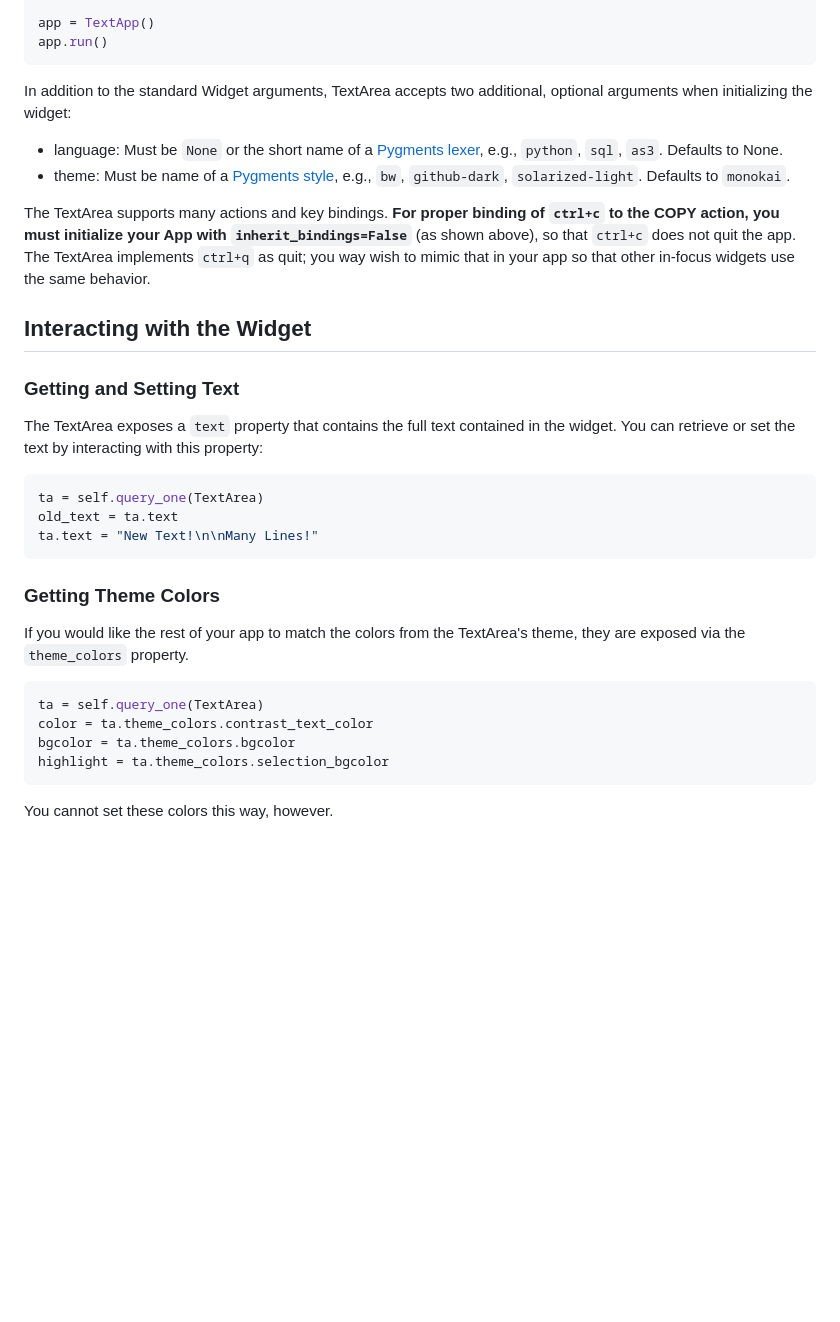
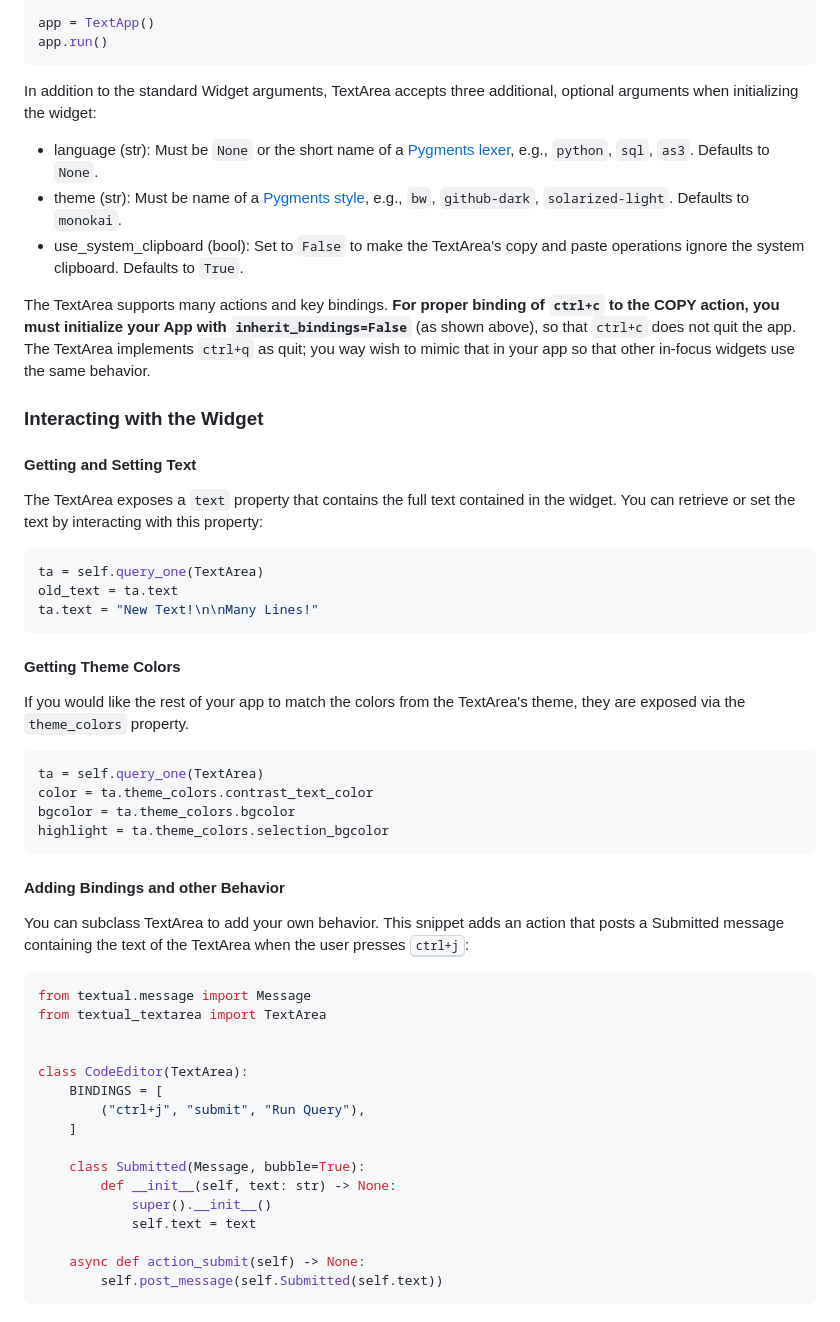
Before and after one commit to tconbeer/textual-textarea, a Markdown page: README.md, the part around one of its changes. GitHub-like rendering; blank space fills up the shorter version.

````diff
--- a/README.md
+++ b/README.md
@@ -29,17 +42,18 @@ app = TextApp()
 app.run()
 ```
 
-In addition to the standard Widget arguments, TextArea accepts two additional, optional arguments when initializing the widget:
+In addition to the standard Widget arguments, TextArea accepts three additional, optional arguments when initializing the widget:
 
-- language: Must be `None` or the short name of a [Pygments lexer](https://pygments.org/docs/lexers/), e.g., `python`, `sql`, `as3`. Defaults to None.
-- theme: Must be name of a [Pygments style](https://pygments.org/styles/), e.g., `bw`, `github-dark`, `solarized-light`. Defaults to `monokai`.
+- language (str): Must be `None` or the short name of a [Pygments lexer](https://pygments.org/docs/lexers/), e.g., `python`, `sql`, `as3`. Defaults to `None`.
+- theme (str): Must be name of a [Pygments style](https://pygments.org/styles/), e.g., `bw`, `github-dark`, `solarized-light`. Defaults to `monokai`.
+- use_system_clipboard (bool): Set to `False` to make the TextArea's copy and paste operations ignore the system clipboard. Defaults to `True`.
 
 The TextArea supports many actions and key bindings. **For proper binding of `ctrl+c` to the COPY action,
 you must initialize your App with `inherit_bindings=False`** (as shown above), so that `ctrl+c` does not quit the app. The TextArea implements `ctrl+q` as quit; you way wish to mimic that in your app so that other in-focus widgets use the same behavior.
 
-## Interacting with the Widget
+### Interacting with the Widget
 
-### Getting and Setting Text
+#### Getting and Setting Text
 
 The TextArea exposes a `text` property that contains the full text contained in the widget. You can retrieve or set the text by interacting with this property:
 
@@ -49,7 +63,7 @@ old_text = ta.text
 ta.text = "New Text!\n\nMany Lines!"
 ```
 
-### Getting Theme Colors
+#### Getting Theme Colors
 
 If you would like the rest of your app to match the colors from the TextArea's theme, they are exposed via the `theme_colors` property.
 
@@ -60,4 +74,26 @@ bgcolor = ta.theme_colors.bgcolor
 highlight = ta.theme_colors.selection_bgcolor
 ```
 
-You cannot set these colors this way, however.
+
+#### Adding Bindings and other Behavior
+
+You can subclass TextArea to add your own behavior. This snippet adds an action that posts a Submitted message containing the text of the TextArea when the user presses <kbd>ctrl+j</kbd>:
+
+```python
+from textual.message import Message
+from textual_textarea import TextArea
+
+
+class CodeEditor(TextArea):
+    BINDINGS = [
+        ("ctrl+j", "submit", "Run Query"),
+    ]
+
+    class Submitted(Message, bubble=True):
+        def __init__(self, text: str) -> None:
+            super().__init__()
+            self.text = text
+
+    async def action_submit(self) -> None:
+        self.post_message(self.Submitted(self.text))
+```
````
Also changed, not shown: other parts of README.md (+16 -3 lines), textarea.png (added), 7 other files.
